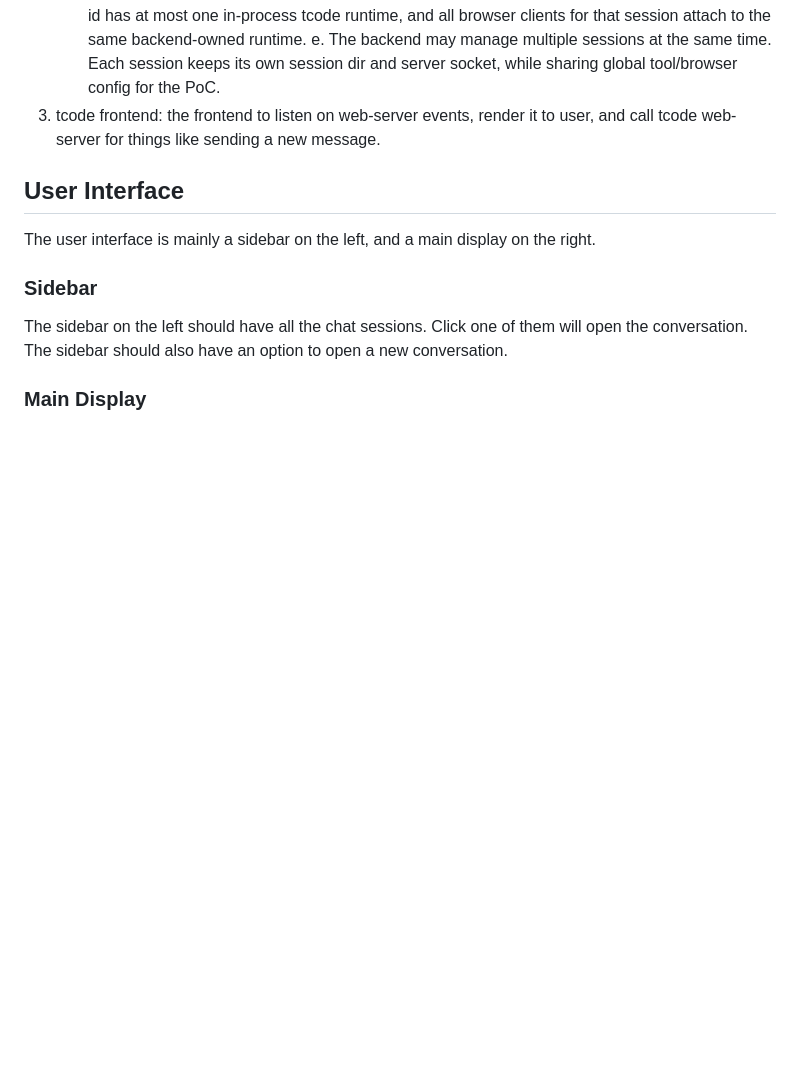
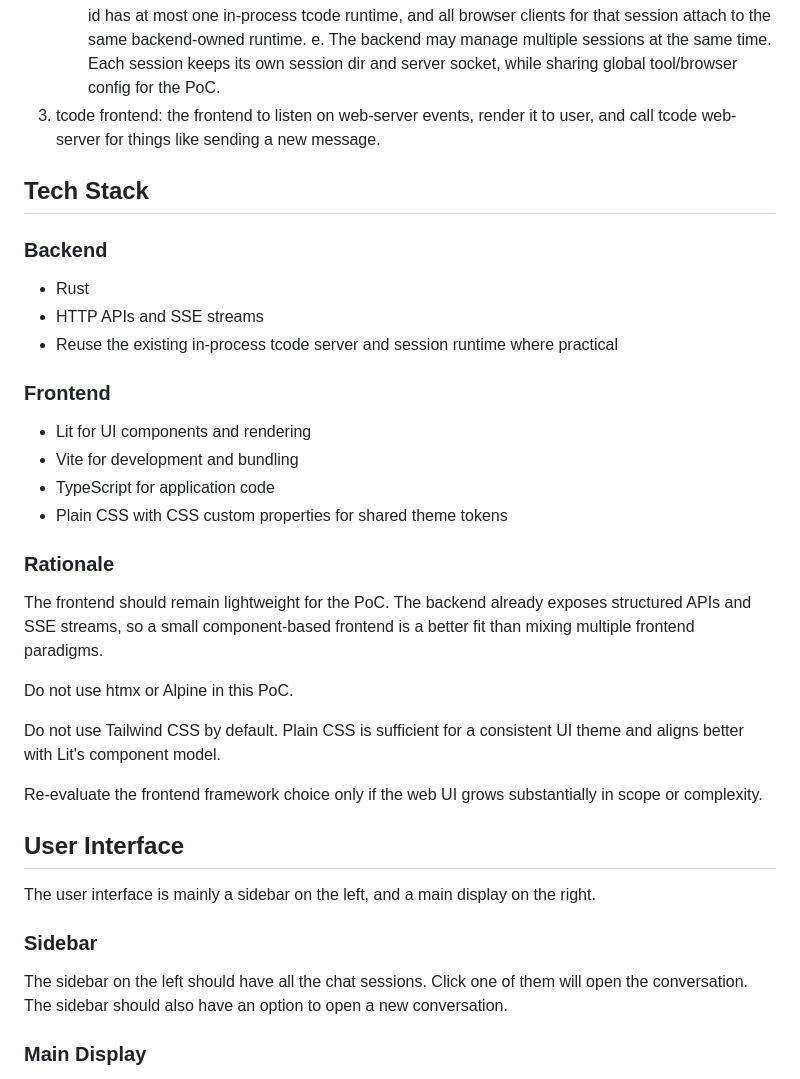
Before and after one commit to wb14123/tcode, a Markdown page: tcode-web/poc.md, the part around the change. Rendered like a GitHub page; blank space fills up the shorter version.

Commit message:
add tech stack

```diff
--- a/tcode-web/poc.md
+++ b/tcode-web/poc.md
@@ -26,6 +26,31 @@ It have 3 parts:
   d. The web backend is the single owner of session runtimes. Each session id has at most one in-process tcode runtime, and all browser clients for that session attach to the same backend-owned runtime.
   e. The backend may manage multiple sessions at the same time. Each session keeps its own session dir and server socket, while sharing global tool/browser config for the PoC.
 3. tcode frontend: the frontend to listen on web-server events, render it to user, and call tcode web-server for things like sending a new message.
+
+## Tech Stack
+
+### Backend
+
+- Rust
+- HTTP APIs and SSE streams
+- Reuse the existing in-process tcode server and session runtime where practical
+
+### Frontend
+
+- Lit for UI components and rendering
+- Vite for development and bundling
+- TypeScript for application code
+- Plain CSS with CSS custom properties for shared theme tokens
+
+### Rationale
+
+The frontend should remain lightweight for the PoC. The backend already exposes structured APIs and SSE streams, so a small component-based frontend is a better fit than mixing multiple frontend paradigms.
+
+Do not use htmx or Alpine in this PoC.
+
+Do not use Tailwind CSS by default. Plain CSS is sufficient for a consistent UI theme and aligns better with Lit's component model.
+
+Re-evaluate the frontend framework choice only if the web UI grows substantially in scope or complexity.
 
 ## User Interface
 
```
